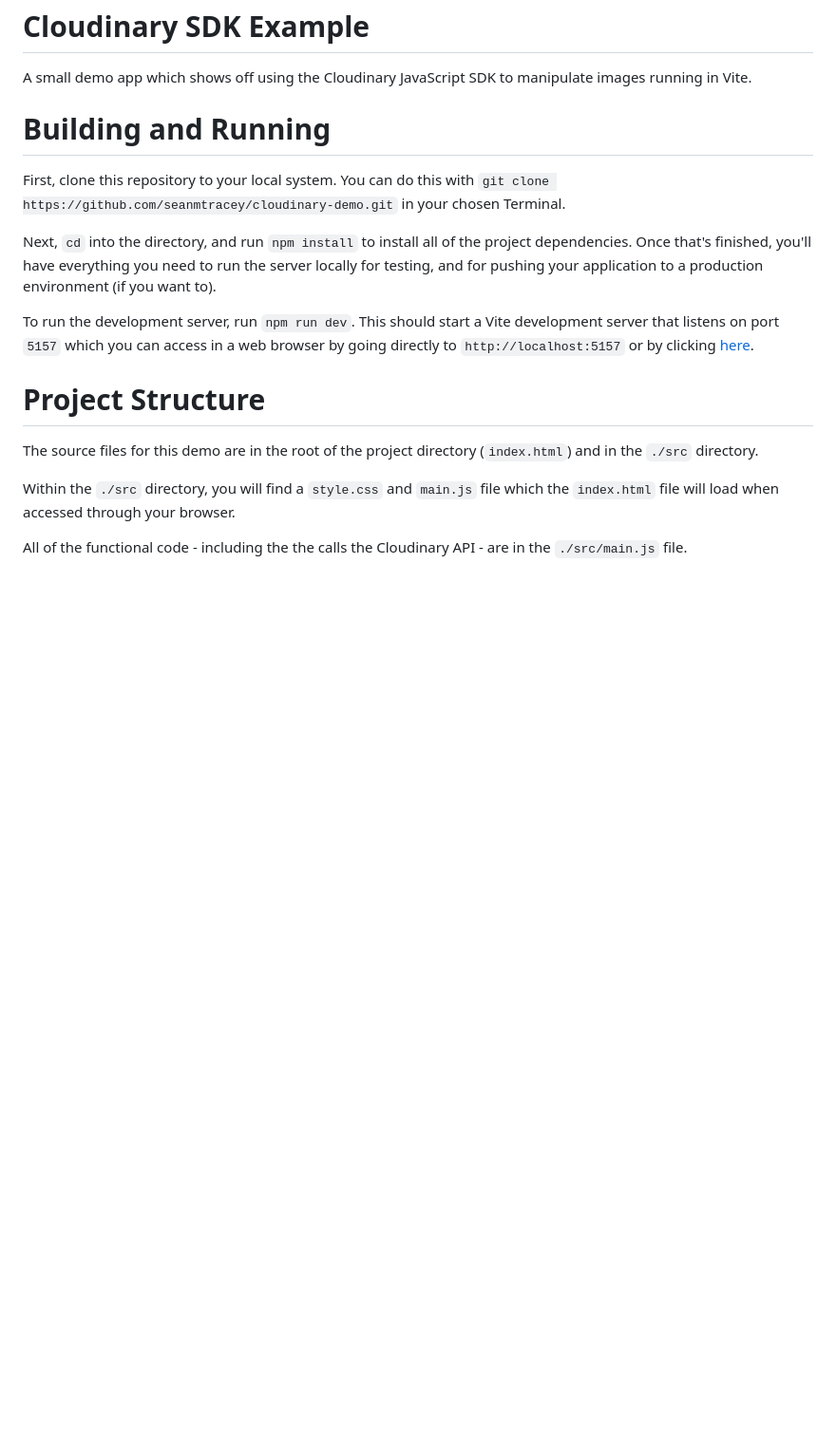
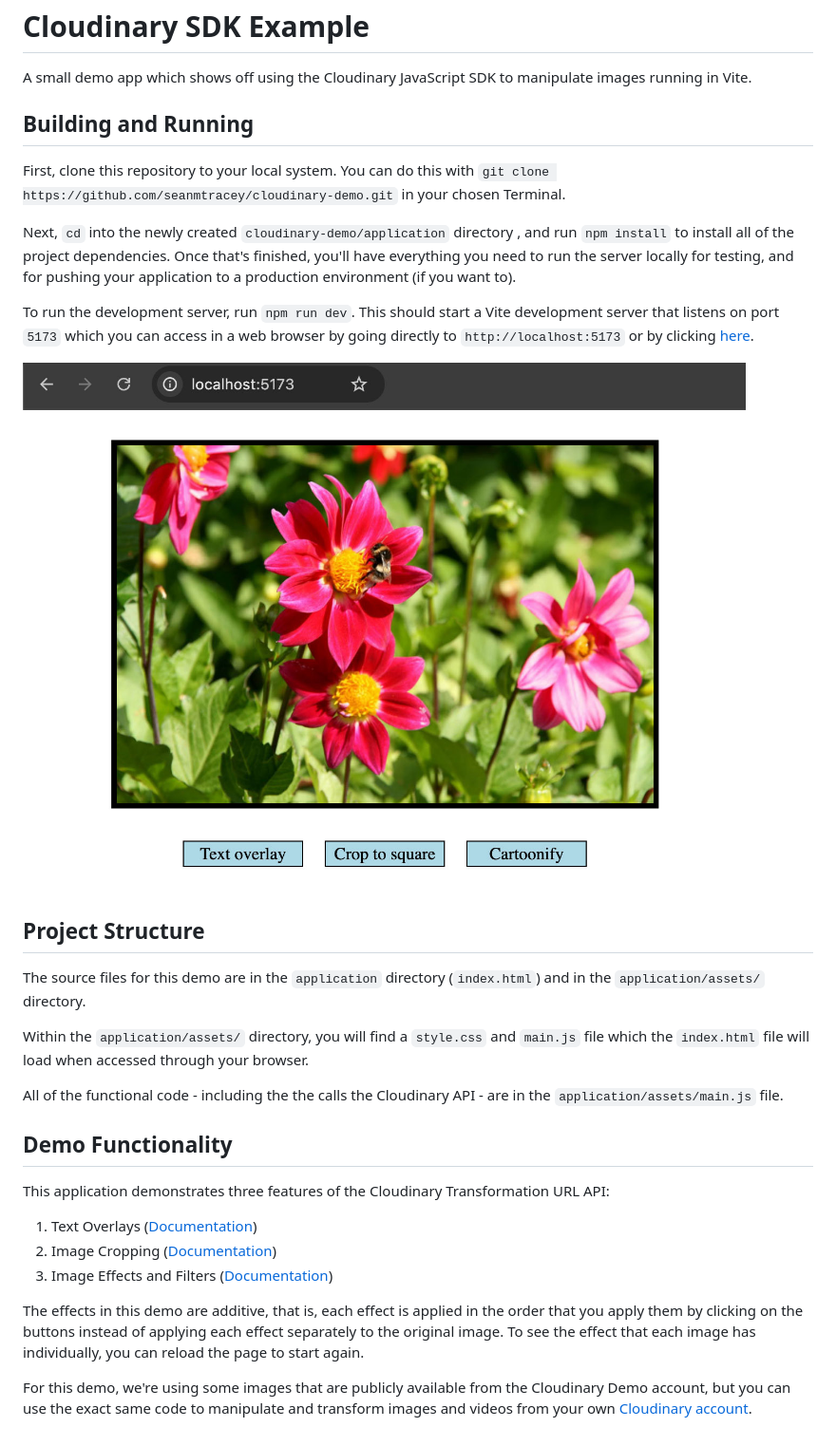
Before and after one commit to seanmtracey/cloudinary-demo, a Markdown page: README.md, the part around the change. Shown: that part at 95% size. GitHub-like rendering; pictures changed too: images/screenshot.jpg (added); blank space fills up the shorter version.

Commit message:
Restucture project for easier setup;
Add to README.md;

```diff
--- a/README.md
+++ b/README.md
@@ -2,18 +2,32 @@
 
 A small demo app which shows off using the Cloudinary JavaScript SDK to manipulate images running in Vite.
 
-# Building and Running
+## Building and Running
 
 First, clone this repository to your local system. You can do this with `git clone https://github.com/seanmtracey/cloudinary-demo.git` in your chosen Terminal.
 
-Next, `cd` into the directory, and run `npm install` to install all of the project dependencies. Once that's finished, you'll have everything you need to run the server locally for testing, and for pushing your application to a production environment (if you want to).
+Next, `cd` into the newly created `cloudinary-demo/application` directory , and run `npm install` to install all of the project dependencies. Once that's finished, you'll have everything you need to run the server locally for testing, and for pushing your application to a production environment (if you want to).
 
-To run the development server, run `npm run dev`. This should start a Vite development server that listens on port `5157` which you can access in a web browser by going directly to `http://localhost:5157` or by clicking [here](http://localhost:5157).
+To run the development server, run `npm run dev`. This should start a Vite development server that listens on port `5173` which you can access in a web browser by going directly to `http://localhost:5173` or by clicking [here](http://localhost:5173).
 
-# Project Structure
+![A screenshot of this demo application running](./images/screenshot.jpg "Cloudinary SDK Demo Application")
 
-The source files for this demo are in the root of the project directory (`index.html`) and in the `./src` directory.
+## Project Structure
 
-Within the `./src` directory, you will find a `style.css` and `main.js` file which the `index.html` file will load when accessed through your browser.
+The source files for this demo are in the `application` directory (`index.html`) and in the `application/assets/` directory.
 
-All of the functional code - including the the calls the Cloudinary API - are in the `./src/main.js` file.
+Within the `application/assets/` directory, you will find a `style.css` and `main.js` file which the `index.html` file will load when accessed through your browser.
+
+All of the functional code - including the the calls the Cloudinary API - are in the `application/assets/main.js` file.
+
+## Demo Functionality
+
+This application demonstrates three features of the Cloudinary Transformation URL API:
+
+1. Text Overlays ([Documentation](https://cloudinary.com/documentation/javascript_image_transformations#adding_text_and_image_overlays))
+2. Image Cropping ([Documentation](https://cloudinary.com/documentation/javascript_image_transformations#transforming_your_image))
+3. Image Effects and Filters ([Documentation](https://cloudinary.com/documentation/javascript_image_transformations#applying_image_effects_and_filters))
+
+The effects in this demo are additive, that is, each effect is applied in the order that you apply them by clicking on the buttons instead of applying each effect separately to the original image. To see the effect that each image has individually, you can reload the page to start again.
+
+For this demo, we're using some images that are publicly available from the Cloudinary Demo account, but you can use the exact same code to manipulate and transform images and videos from your own [Cloudinary account](https://cloudinary.com/users/register_free).
```
Also changed, not shown: 14 other files.
